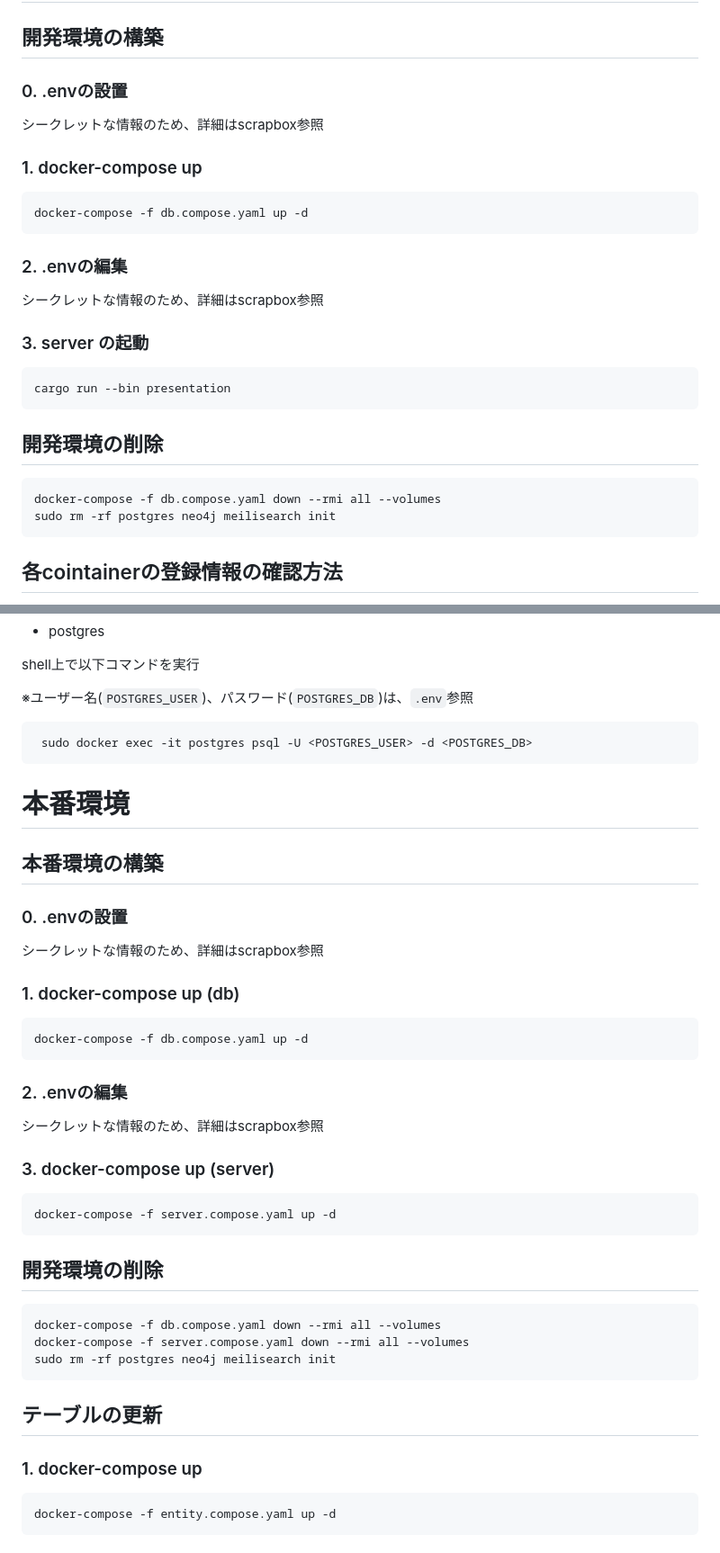
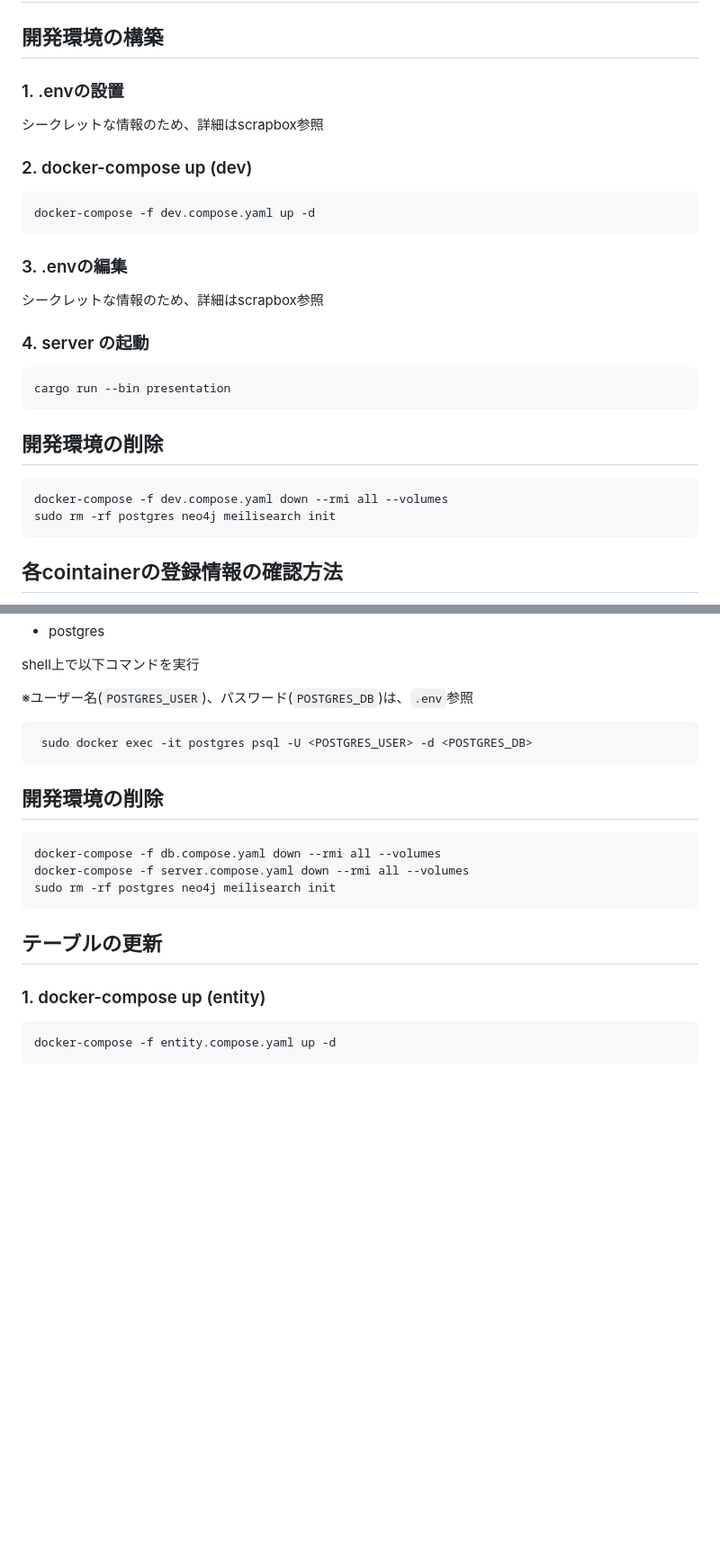
Before and after one commit to sohosai/dashi-server, a Markdown page: README.md, 2 parts joined by grey strips. Shown at 90% size. GitHub-like rendering; blank space fills up the shorter version.

Commit message:
fix: fix README.md contents

````diff
--- a/README.md
+++ b/README.md
@@ -59,21 +59,21 @@ flowchart TD
 
 ## 開発環境の構築
 
-### 0. .envの設置
+### 1. .envの設置
 
 シークレットな情報のため、詳細はscrapbox参照
 
-### 1. docker-compose up
+### 2. docker-compose up (dev)
 
 ```sh
-docker-compose -f db.compose.yaml up -d
+docker-compose -f dev.compose.yaml up -d
 ```
 
-### 2. .envの編集
+### 3. .envの編集
 
 シークレットな情報のため、詳細はscrapbox参照
 
-### 3. server の起動
+### 4. server の起動
 
 ```sh
 cargo run --bin presentation
@@ -82,7 +82,7 @@ cargo run --bin presentation
 ## 開発環境の削除
 
 ```sh
-docker-compose -f db.compose.yaml down --rmi all --volumes
+docker-compose -f dev.compose.yaml down --rmi all --volumes
 sudo rm -rf postgres neo4j meilisearch init
 ```
 
@@ -118,30 +118,6 @@ shell上で以下コマンドを実行
  sudo docker exec -it postgres psql -U <POSTGRES_USER> -d <POSTGRES_DB>
 ```
 
-# 本番環境
-
-## 本番環境の構築
-
-### 0. .envの設置
-
-シークレットな情報のため、詳細はscrapbox参照
-
-### 1. docker-compose up (db)
-
-```sh
-docker-compose -f db.compose.yaml up -d
-```
-
-### 2. .envの編集
-
-シークレットな情報のため、詳細はscrapbox参照
-
-### 3. docker-compose up (server)
-
-```sh
-docker-compose -f server.compose.yaml up -d
-```
-
 ## 開発環境の削除
 
 ```sh
@@ -152,7 +128,7 @@ sudo rm -rf postgres neo4j meilisearch init
 
 ## テーブルの更新
 
-### 1. docker-compose up
+### 1. docker-compose up (entity)
 
 ```sh
 docker-compose -f entity.compose.yaml up -d
````
Also changed, not shown: other parts of README.md (+8 -2 lines).
